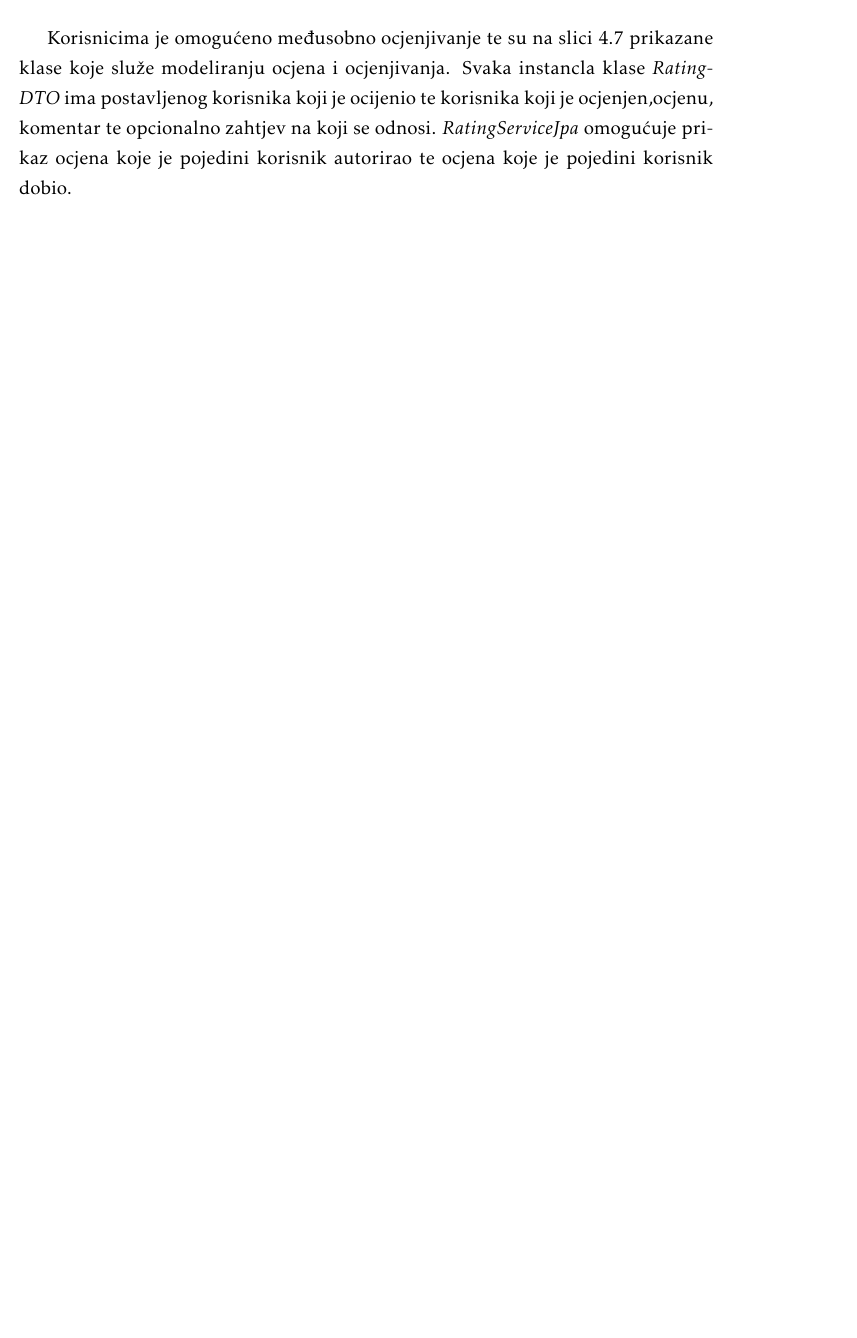
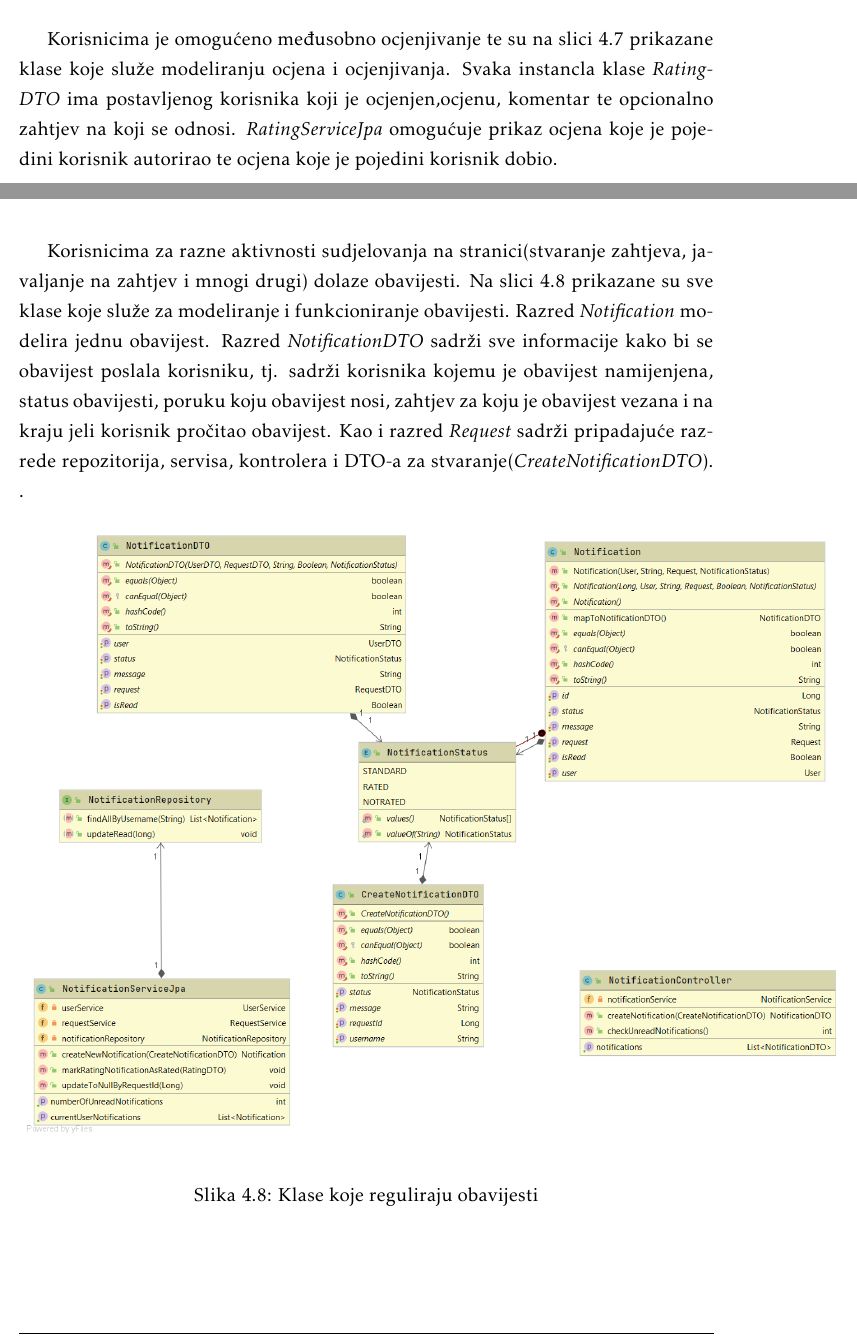
Before and after one commit to MihaelaBaksic/help-me-app, a LaTeX document (Dokumentacija/PROGI_ProjektnaDokumentacija_v6.tex, which reads Dokumentacija/Arhitektura.tex): part of page 38 of 59 before the commit and two parts of pages 41 and 42 of 63 after it, the two joined at a grey line, cut so that both start at the same text, the shorter picture padded with empty space. The pictures show the PDF file Dokumentacija/PROGI_ProjektnaDokumentacija_v6.pdf that the author committed with the source.

Commit message:
Dodani opisi dijagramu razreda Notification

```diff
--- a/Dokumentacija/Arhitektura.tex
+++ b/Dokumentacija/Arhitektura.tex
@@ -251,12 +251,23 @@ Logika backenda izgrađena je na temelju REST konvencije, stoga je razrađena u
 
 				\newpage
 
-				Korisnicima je omogućeno međusobno ocjenjivanje te su na slici 4.7 prikazane klase koje služe modeliranju ocjena i ocjenjivanja. Svaka instancla klase \textit{RatingDTO} ima postavljenog korisnika koji je ocijenio te korisnika koji je ocjenjen,ocjenu, komentar te opcionalno zahtjev na koji se odnosi.
+				Korisnicima je omogućeno međusobno ocjenjivanje te su na slici 4.7 prikazane klase koje služe modeliranju ocjena i ocjenjivanja. Svaka instancla klase \textit{RatingDTO} ima postavljenog korisnika koji je ocjenjen,ocjenu, komentar te opcionalno zahtjev na koji se odnosi.
 				\textit{RatingServiceJpa} omogućuje prikaz ocjena koje je pojedini korisnik autorirao te ocjena koje je pojedini korisnik dobio.
 				\begin{figure}[H]
 					\includegraphics[scale=0.6]{slike/cs5.png} %veličina slike u odnosu na originalnu datoteku i pozicija slike
 					\centering
 					\caption{Klase koje reguliraju ocjenjivanje korisnika}
+
+				\end{figure}
+
+				\newpage
+
+				Korisnicima za razne aktivnosti sudjelovanja na stranici(stvaranje zahtjeva, javaljanje na zahtjev i mnogi drugi) dolaze obavijesti. Na slici 4.8 prikazane su sve klase koje služe za modeliranje i funkcioniranje obavijesti. Razred \textit{Notification} modelira jednu obavijest. Razred \textit{NotificationDTO} sadrži sve informacije kako bi se obavijest poslala korisniku, tj. sadrži korisnika kojemu je obavijest namijenjena, status obavijesti, poruku koju obavijest nosi, zahtjev za koju je obavijest vezana i na kraju jeli korisnik pročitao obavijest. Kao i razred \textit{Request} sadrži pripadajuće razrede repozitorija, servisa, kontrolera i DTO-a za stvaranje(\textit{CreateNotificationDTO}).
+				.
+				\begin{figure}[H]
+					\includegraphics[scale=0.35]{slike/cs6.png} %veličina slike u odnosu na originalnu datoteku i pozicija slike
+					\centering
+					\caption{Klase koje reguliraju obavijesti}
 
 				\end{figure}
 
```
Also changed, not shown: Dokumentacija/PROGI_ProjektnaDokumentacija_v6.pdf, 10 other files.
